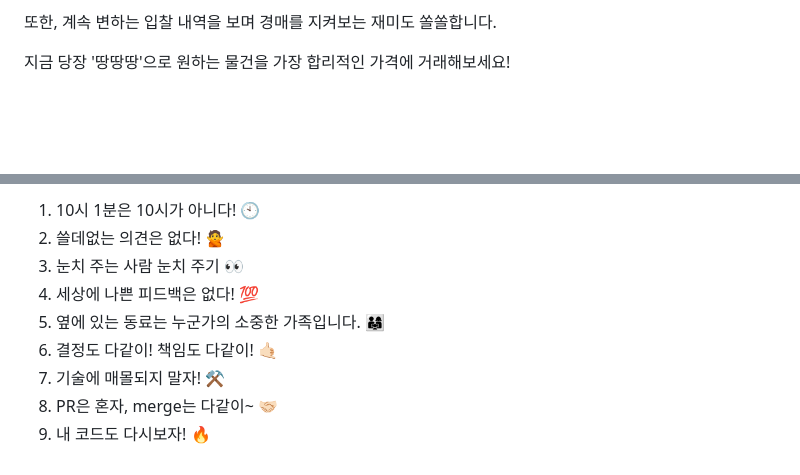
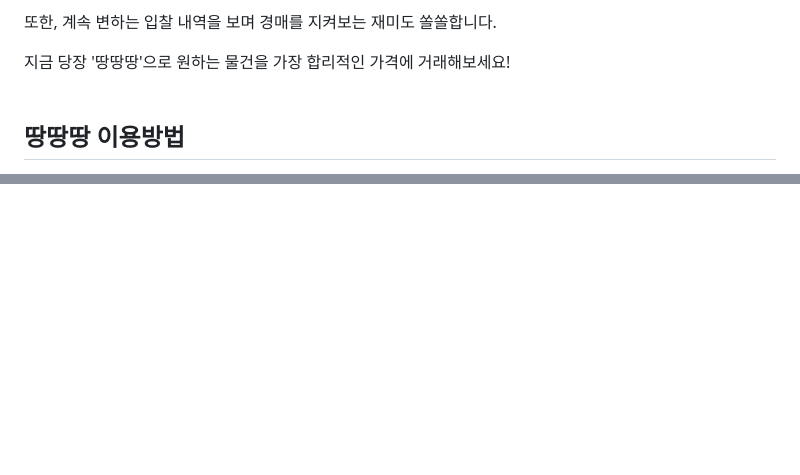
Before and after one commit to woowacourse-teams/2023-3-ddang, a Markdown page: README.md, 2 parts joined by grey strips. Rendered like a GitHub page; blank space fills up the shorter version.

Commit message:
docs: README.md 수정

```diff
--- a/README.md
+++ b/README.md
@@ -39,4 +40,7 @@
 또한, 계속 변하는 입찰 내역을 보며 경매를 지켜보는 재미도 쏠쏠합니다.
 
 지금 당장 '땅땅땅'으로 원하는 물건을 가장 합리적인 가격에 거래해보세요!
+<br/>
+<br/>
+## 땅땅땅 이용방법
 
@@ -83,9 +80,0 @@
-1. 10시 1분은 10시가 아니다! 🕙
-2. 쓸데없는 의견은 없다! 🙅
-3. 눈치 주는 사람 눈치 주기 👀
-4. 세상에 나쁜 피드백은 없다! 💯
-5. 옆에 있는 동료는 누군가의 소중한 가족입니다. 👨‍👩‍👧
-6. 결정도 다같이! 책임도 다같이! 🤙🏻
-7. 기술에 매몰되지 말자! ⚒️
-8. PR은 혼자, merge는 다같이~ 🤝🏻
-9. 내 코드도 다시보자! 🔥
```
Also changed, not shown: other parts of README.md (+11 -16 lines).
